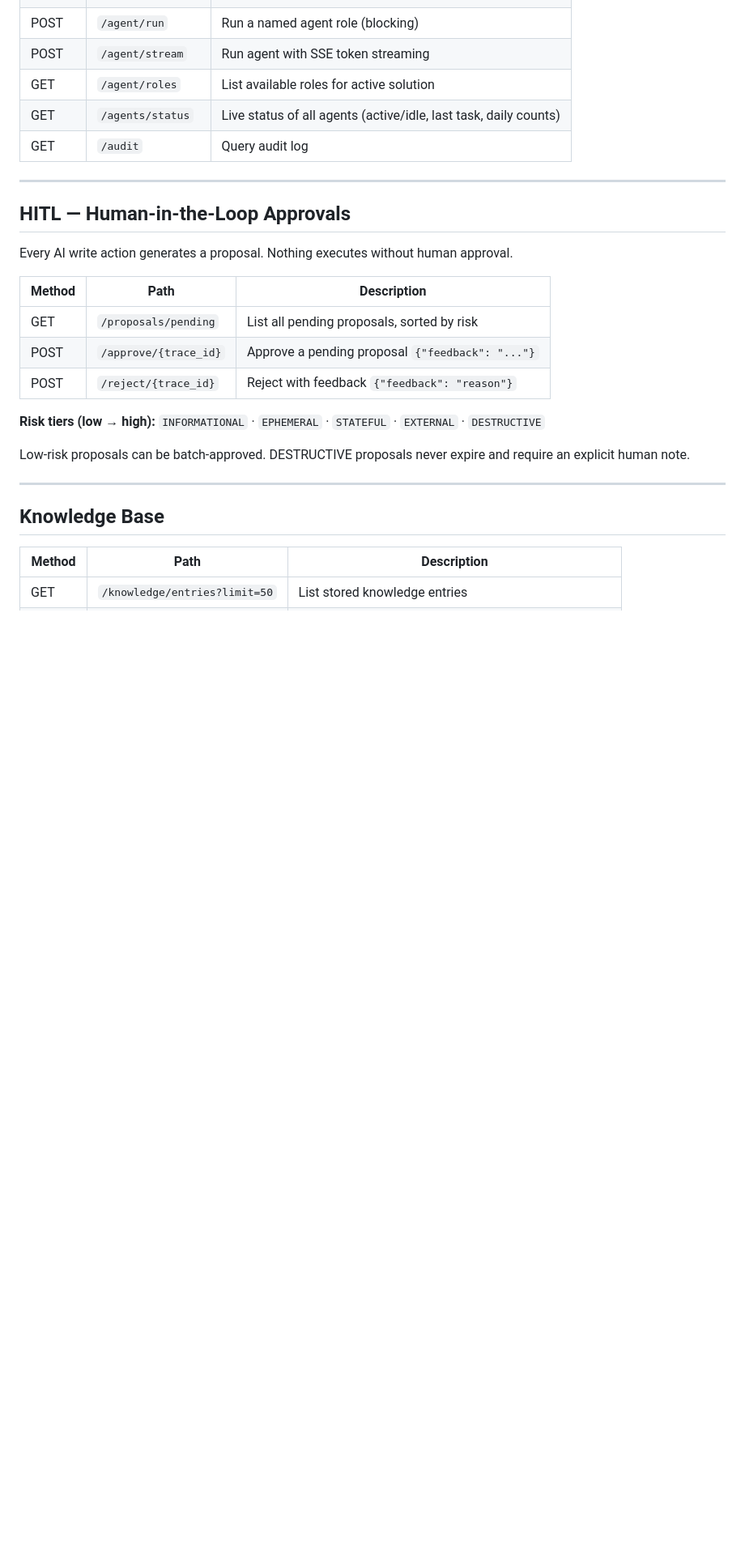
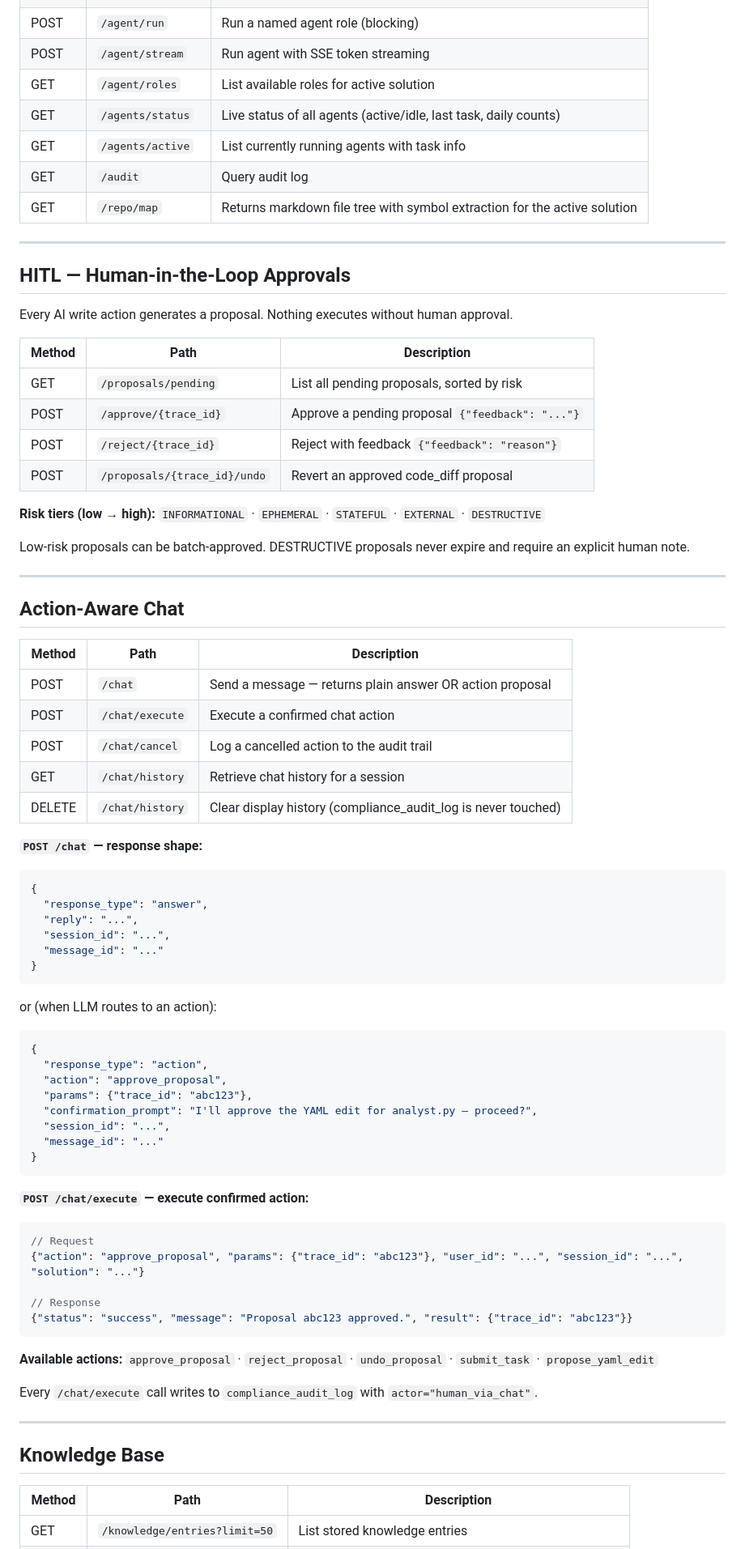
Before and after one commit to Sumanharapanahalli/SAGE, a Markdown page: docs/API_REFERENCE.md, the part around one of its changes. Shown at 81% size. Rendered like a GitHub page; blank space fills up the shorter version.

Commit message:
docs: add chat, undo, active agents, repo map, scheduler, knowledge sync, wave endpoints to API reference
Co-Authored-By: Claude Sonnet 4.6 <noreply@anthropic.com>

````diff
--- a/docs/API_REFERENCE.md
+++ b/docs/API_REFERENCE.md
@@ -28,7 +28,9 @@ All endpoints are served at `http://localhost:8000`. Every response is JSON.
 | POST | `/agent/stream` | Run agent with SSE token streaming |
 | GET | `/agent/roles` | List available roles for active solution |
 | GET | `/agents/status` | Live status of all agents (active/idle, last task, daily counts) |
+| GET | `/agents/active` | List currently running agents with task info |
 | GET | `/audit` | Query audit log |
+| GET | `/repo/map` | Returns markdown file tree with symbol extraction for the active solution |
 
 ---
 
@@ -41,10 +43,57 @@ Every AI write action generates a proposal. Nothing executes without human appro
 | GET | `/proposals/pending` | List all pending proposals, sorted by risk |
 | POST | `/approve/{trace_id}` | Approve a pending proposal `{"feedback": "..."}` |
 | POST | `/reject/{trace_id}` | Reject with feedback `{"feedback": "reason"}` |
+| POST | `/proposals/{trace_id}/undo` | Revert an approved code_diff proposal |
 
 **Risk tiers (low → high):** `INFORMATIONAL` · `EPHEMERAL` · `STATEFUL` · `EXTERNAL` · `DESTRUCTIVE`
 
 Low-risk proposals can be batch-approved. DESTRUCTIVE proposals never expire and require an explicit human note.
+
+---
+
+## Action-Aware Chat
+
+| Method | Path | Description |
+|---|---|---|
+| POST | `/chat` | Send a message — returns plain answer OR action proposal |
+| POST | `/chat/execute` | Execute a confirmed chat action |
+| POST | `/chat/cancel` | Log a cancelled action to the audit trail |
+| GET | `/chat/history` | Retrieve chat history for a session |
+| DELETE | `/chat/history` | Clear display history (compliance_audit_log is never touched) |
+
+**`POST /chat` — response shape:**
+```json
+{
+  "response_type": "answer",
+  "reply": "...",
+  "session_id": "...",
+  "message_id": "..."
+}
+```
+or (when LLM routes to an action):
+```json
+{
+  "response_type": "action",
+  "action": "approve_proposal",
+  "params": {"trace_id": "abc123"},
+  "confirmation_prompt": "I'll approve the YAML edit for analyst.py — proceed?",
+  "session_id": "...",
+  "message_id": "..."
+}
+```
+
+**`POST /chat/execute` — execute confirmed action:**
+```json
+// Request
+{"action": "approve_proposal", "params": {"trace_id": "abc123"}, "user_id": "...", "session_id": "...", "solution": "..."}
+
+// Response
+{"status": "success", "message": "Proposal abc123 approved.", "result": {"trace_id": "abc123"}}
+```
+
+**Available actions:** `approve_proposal` · `reject_proposal` · `undo_proposal` · `submit_task` · `propose_yaml_edit`
+
+Every `/chat/execute` call writes to `compliance_audit_log` with `actor="human_via_chat"`.
 
 ---
 
````
Also changed, not shown: other parts of docs/API_REFERENCE.md (+28 -0 lines).
